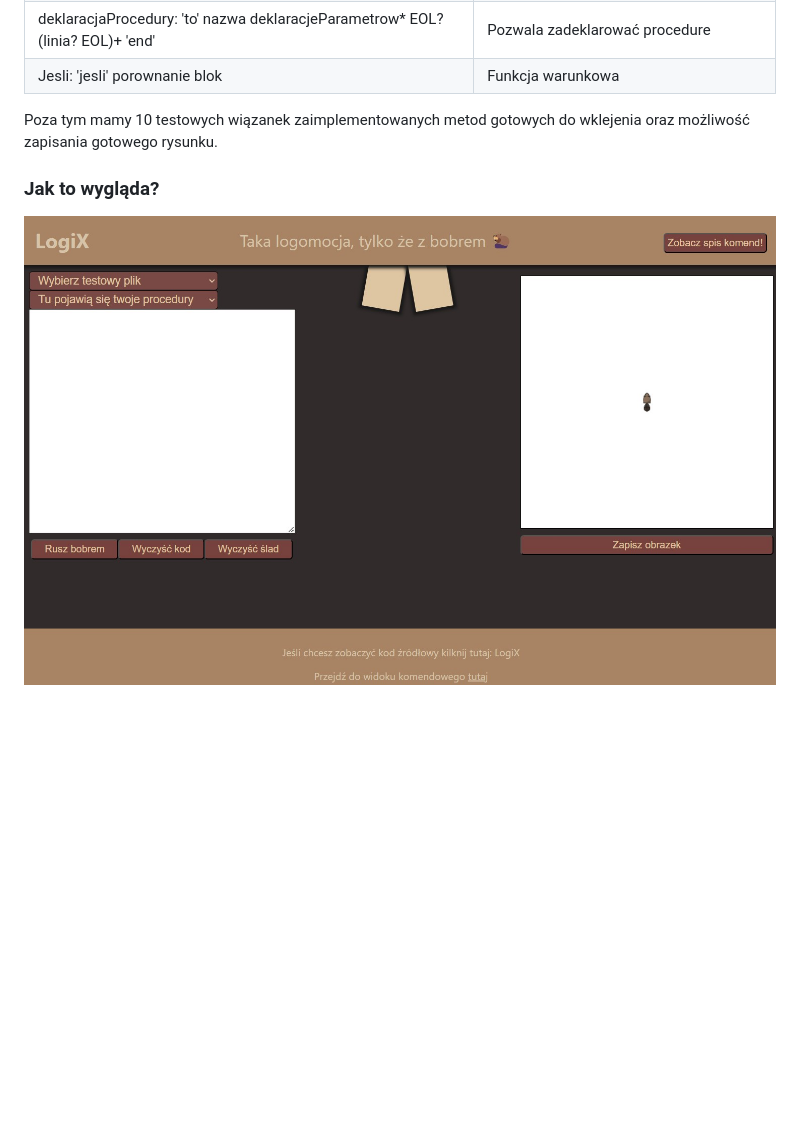
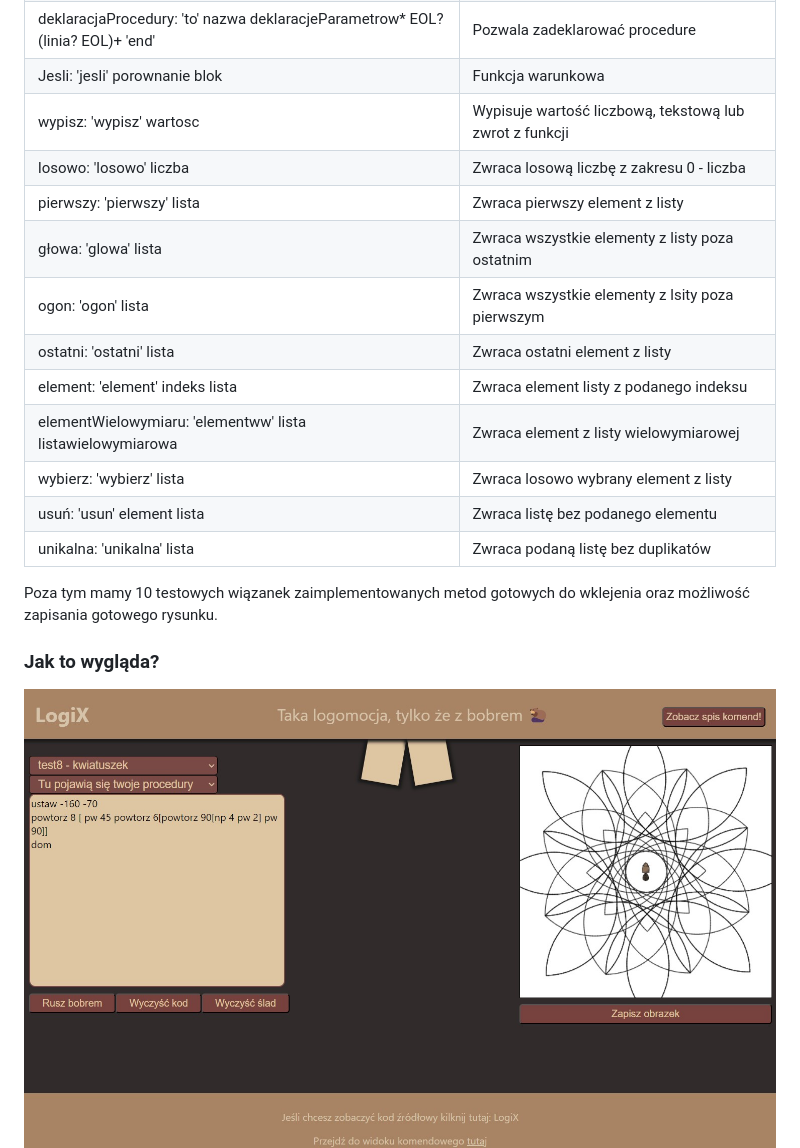
Before and after one commit to bwozniczka/LogiX-kompilatory, a Markdown page: README.md, the part around the change. Rendered like a GitHub page; pictures changed too: views/mock-nowy1.jpg; blank space fills up the shorter version.

```diff
--- a/README.md
+++ b/README.md
@@ -31,6 +31,17 @@ Interpreter do zmodyfikowanego języka [Logo](https://el.media.mit.edu/logo-foun
 |powtorz: 'powtorz' liczba blok| Powtarza zadane wyrażenie
 |deklaracjaProcedury: 'to' nazwa deklaracjeParametrow* EOL? (linia? EOL)+ 'end'| Pozwala zadeklarować procedure
 |Jesli: 'jesli' porownanie blok| Funkcja warunkowa|
+|wypisz: 'wypisz' wartosc|Wypisuje wartość liczbową, tekstową lub zwrot z funkcji|
+|losowo: 'losowo' liczba|Zwraca losową liczbę z zakresu 0 - liczba|
+|pierwszy: 'pierwszy' lista|Zwraca pierwszy element z listy|
+|głowa: 'glowa' lista|Zwraca wszystkie elementy z listy poza ostatnim|
+|ogon: 'ogon' lista|Zwraca wszystkie elementy z lsity poza pierwszym|
+|ostatni: 'ostatni' lista|Zwraca ostatni element z listy|
+|element: 'element' indeks lista|Zwraca element listy z podanego indeksu|
+|elementWielowymiaru: 'elementww' lista listawielowymiarowa|Zwraca element z listy wielowymiarowej|
+|wybierz: 'wybierz' lista|Zwraca losowo wybrany element z listy|
+|usuń: 'usun' element lista|Zwraca listę bez podanego elementu|
+|unikalna: 'unikalna' lista|Zwraca podaną listę bez duplikatów|
 
 Poza tym mamy 10 testowych wiązanek zaimplementowanych metod gotowych do wklejenia oraz możliwość zapisania gotowego rysunku.
 
```
Also changed, not shown: 12 other files.
